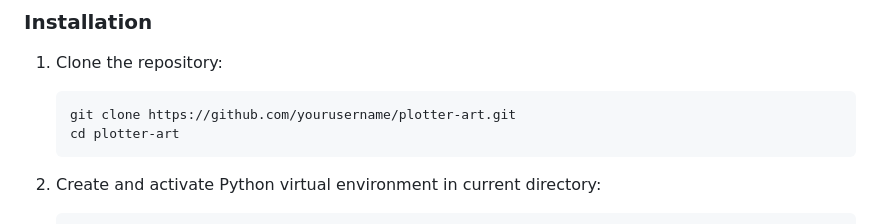
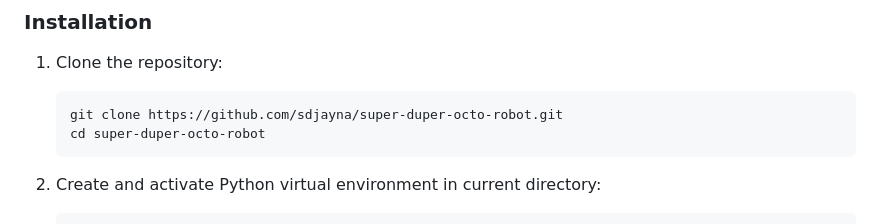
Before and after one commit to sdjayna/super-duper-octo-robot, a Markdown page: README.md, the part around one of its changes. Drawn GitHub-style.

````diff
--- a/README.md
+++ b/README.md
@@ -93,8 +93,8 @@ For examples of artwork created using similar techniques, visit [plotter.art](ht
 
 1. Clone the repository:
    ```bash
-   git clone https://github.com/yourusername/plotter-art.git
-   cd plotter-art
+   git clone https://github.com/sdjayna/super-duper-octo-robot.git
+   cd super-duper-octo-robot
    ```
 
 2. Create and activate Python virtual environment in current directory:
````
Also changed, not shown: other parts of README.md (+1 -1 lines), CHANGELOG.md (+6 -6 lines).
